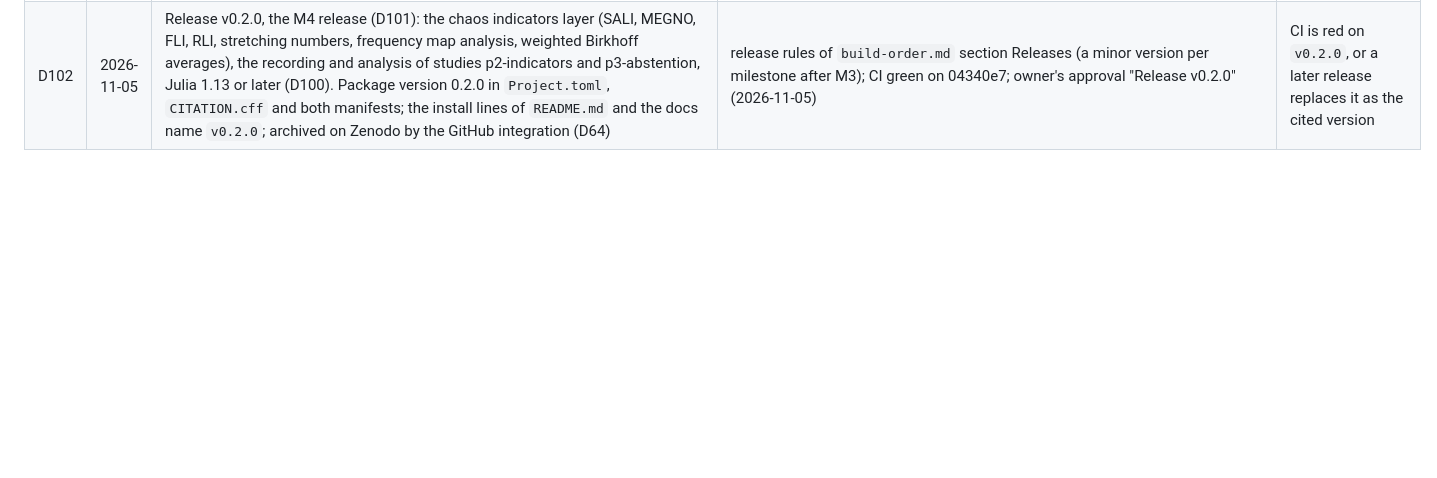
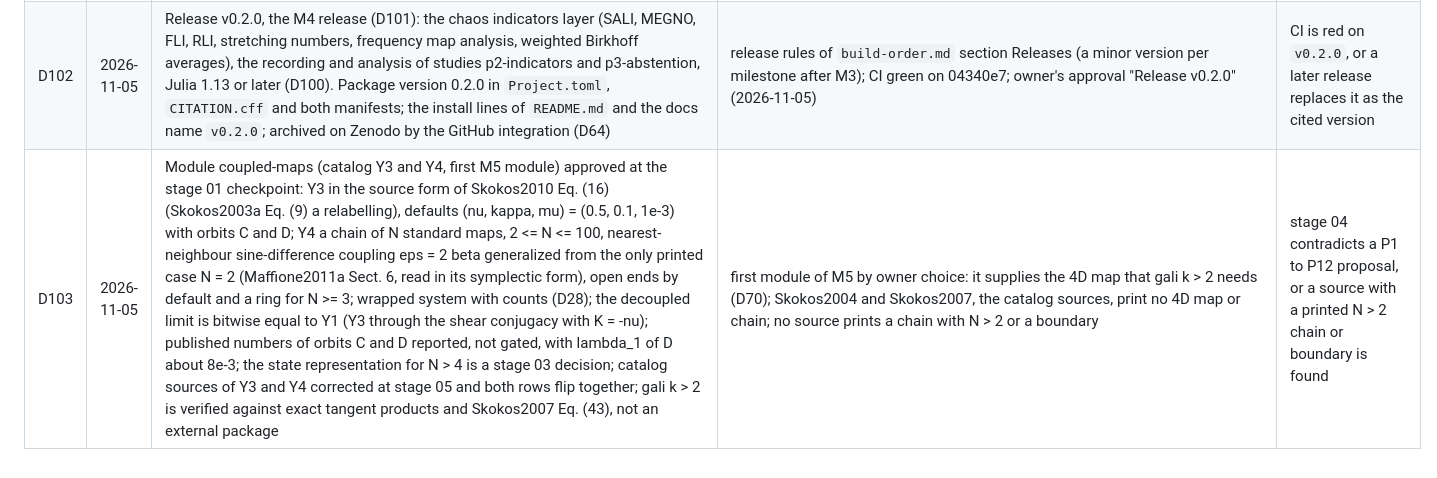
Before and after one commit to georgehadji/Chaos, a Markdown page: _config/decision-log.md, the part around the change. GitHub-like rendering; blank space fills up the shorter version.

Commit message:
module-build coupled-maps stage 01: spec approved (D103): Y3 Froeschle 4D map in the form of Skokos2010 Eq. (16), Y4 chain of N coupled standard maps (2 <= N <= 100, open ends default, ring option), wrapped system with counts, bitwise decoupled limit to Y1, exact fixed-point spectra, 21 criteria; P1 to P12 as proposed
Co-Authored-By: Claude Opus 5.5 <noreply@anthropic.com>

```diff
--- a/_config/decision-log.md
+++ b/_config/decision-log.md
@@ -106,3 +106,4 @@ Layer 3, canonical. One row per structural decision: what was chosen, why, and w
 | D100 | 2026-11-04 | Julia floor raised from 1.11 to 1.13 (supersedes D62): `Project.toml` and `docs/Project.toml` compat `julia = "1.13"`, the CI matrix tests `1.13` and `1`, and the Julia 1.11 `Manifest.toml` is removed (D13 otherwise unchanged: `Manifest-v1.13.toml` is the committed manifest). Also the `analyze` docstring names `analyze_p1` and `analyze_p2` as code, not `@ref` (both are internal, so the docs build refused the cross references) | found at the M4 exit: no green CI on `main` since 8685a8d (2026-10-22); the Julia 1 jobs (1.13) pass, the 1.11 jobs fail on RLI results that are not bit-identical to 1.13 (`rl_ac08_10.jl`, `rl_pair.jl`), goldens taken on 1.13 (`ex_d86_grammar.jl`, `ex_d94_grammar.jl`, `an_p2_dispatch.jl`, `an_p3_dispatch.jl`), allocation checks (`nf_ac10_13.jl`, `wb_review.jl`) and an Aqua unbound parameter of `WBState`; every golden value and the P1, p2 and p3 runs used Julia 1.13; owner's choice ("Proceed" on raising to 1.13) over making 1.11 bit-identical | a user needs Julia 1.11 or 1.12, or a Julia LTS is 1.13 or newer |
 | D101 | 2026-11-04 | M4 exit: modules sali, megno, fli-ofli, rli, stretching-numbers, naff-fma and weighted-birkhoff complete stages 01 to 05 (gali moved to M5, D70; OFLI moved to M5, D71); study p2-indicators accepted (stage 02 not rerun: it reuses the frozen P1 panel, so `icm_status` shows 4 of 5 stages by design) and study p3-abstention (D92) complete at stages 01 to 05, added to the M4 row of `build-order.md`. Risks reviewed: K5, K6, K8, K10, K12 and K13 updated. Before the exit: CI repaired by raising the Julia floor to 1.13 (D100); CI on a49aab0 green (Julia 1.13 and 1 on ubuntu-latest and windows-latest, documentation, ICM checks). Release `v0.2.0` (version bump, `CITATION.cff`, tag) needs the owner's separate approval. Next: M5 | owner's M4 exit request (2026-11-04); exit condition of `build-order.md` M4 met; release rules of `build-order.md` section Releases | an accepted M4 result is contradicted by a later review, or CI is red on `main` at the next milestone exit |
 | D102 | 2026-11-05 | Release v0.2.0, the M4 release (D101): the chaos indicators layer (SALI, MEGNO, FLI, RLI, stretching numbers, frequency map analysis, weighted Birkhoff averages), the recording and analysis of studies p2-indicators and p3-abstention, Julia 1.13 or later (D100). Package version 0.2.0 in `Project.toml`, `CITATION.cff` and both manifests; the install lines of `README.md` and the docs name `v0.2.0`; archived on Zenodo by the GitHub integration (D64) | release rules of `build-order.md` section Releases (a minor version per milestone after M3); CI green on 04340e7; owner's approval "Release v0.2.0" (2026-11-05) | CI is red on `v0.2.0`, or a later release replaces it as the cited version |
+| D103 | 2026-11-05 | Module coupled-maps (catalog Y3 and Y4, first M5 module) approved at the stage 01 checkpoint: Y3 in the source form of Skokos2010 Eq. (16) (Skokos2003a Eq. (9) a relabelling), defaults (nu, kappa, mu) = (0.5, 0.1, 1e-3) with orbits C and D; Y4 a chain of N standard maps, 2 <= N <= 100, nearest-neighbour sine-difference coupling eps = 2 beta generalized from the only printed case N = 2 (Maffione2011a Sect. 6, read in its symplectic form), open ends by default and a ring for N >= 3; wrapped system with counts (D28); the decoupled limit is bitwise equal to Y1 (Y3 through the shear conjugacy with K = -nu); published numbers of orbits C and D reported, not gated, with lambda_1 of D about 8e-3; the state representation for N > 4 is a stage 03 decision; catalog sources of Y3 and Y4 corrected at stage 05 and both rows flip together; gali k > 2 is verified against exact tangent products and Skokos2007 Eq. (43), not an external package | first module of M5 by owner choice: it supplies the 4D map that gali k > 2 needs (D70); Skokos2004 and Skokos2007, the catalog sources, print no 4D map or chain; no source prints a chain with N > 2 or a boundary | stage 04 contradicts a P1 to P12 proposal, or a source with a printed N > 2 chain or boundary is found |
```
Also changed, not shown: 1 other file.
